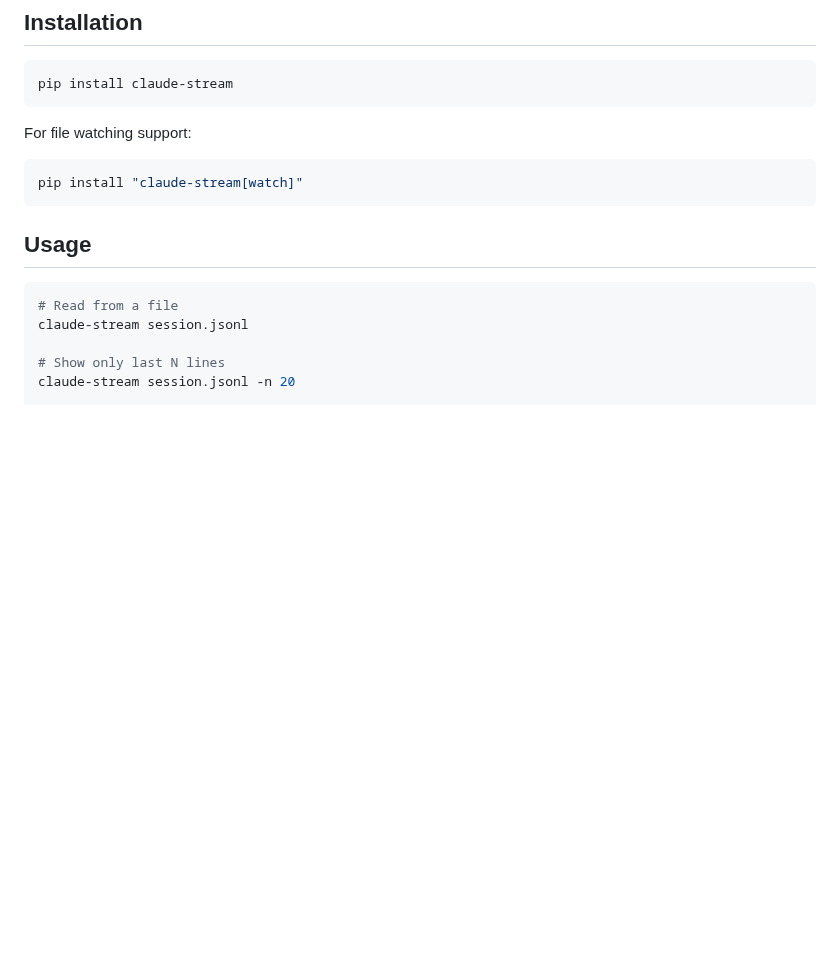
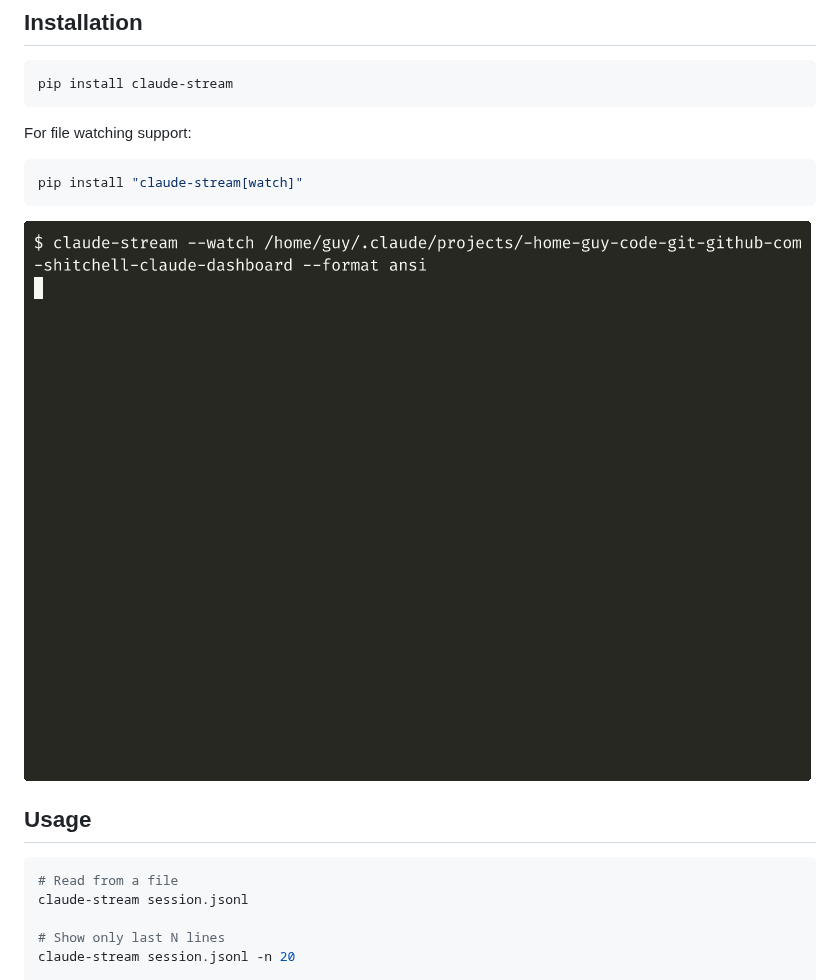
Before and after one commit to shitchell/claude-stream, a Markdown page: README.md, the part around one of its changes. GitHub-like rendering; pictures changed too: screenshots/demo.gif (added); blank space fills up the shorter version.

Commit message:
Add demo screenshots to README
- Static SVG showing parsed output
- Animated GIF demonstrating watch mode

Co-Authored-By: Claude <noreply@anthropic.com>

````diff
--- a/README.md
+++ b/README.md
@@ -15,6 +17,8 @@ For file watching support:
 ```bash
 pip install "claude-stream[watch]"
 ```
+
+![claude-stream watch mode](screenshots/demo.gif)
 
 ## Usage
 
````
Also changed, not shown: other parts of README.md (+2 -0 lines), 1 other file.
